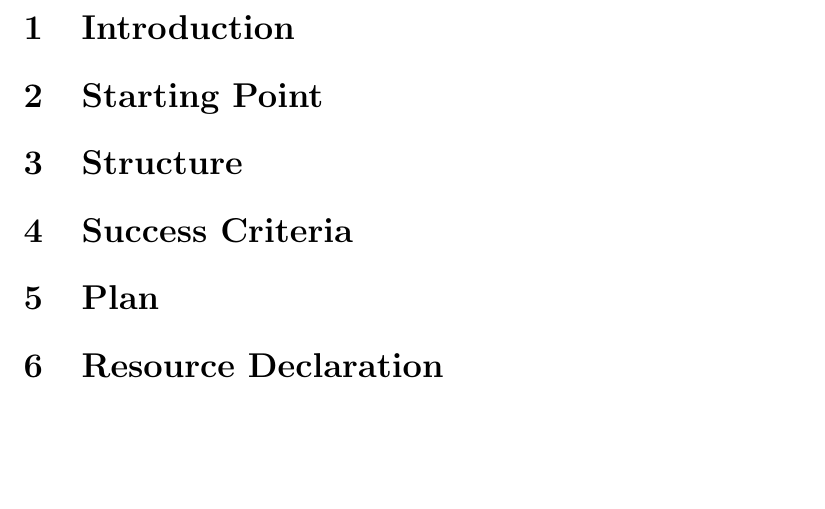
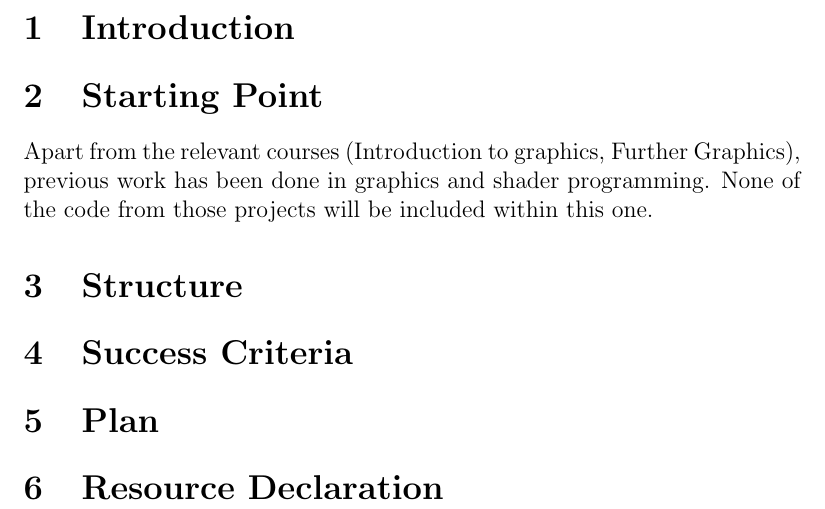
Before and after one commit to Rylthos/PartIIProject, a LaTeX document (Proposal/proposal.tex, which reads Proposal/chapters/02_starting_point.tex): part of page 2 of 2, cut so that both start at the same text, the shorter picture padded with empty space. Compiled offline with pdfLaTeX.

Commit message:
[PROP] Started Starting Point

```diff
--- a/Proposal/chapters/02_starting_point.tex
+++ b/Proposal/chapters/02_starting_point.tex
@@ -1 +1,5 @@
 \section{Starting Point}
+
+Apart from the relevant courses (Introduction to graphics, Further Graphics),
+previous work has been done in graphics and shader programming. None of the code
+from those projects will be included within this one.
```
